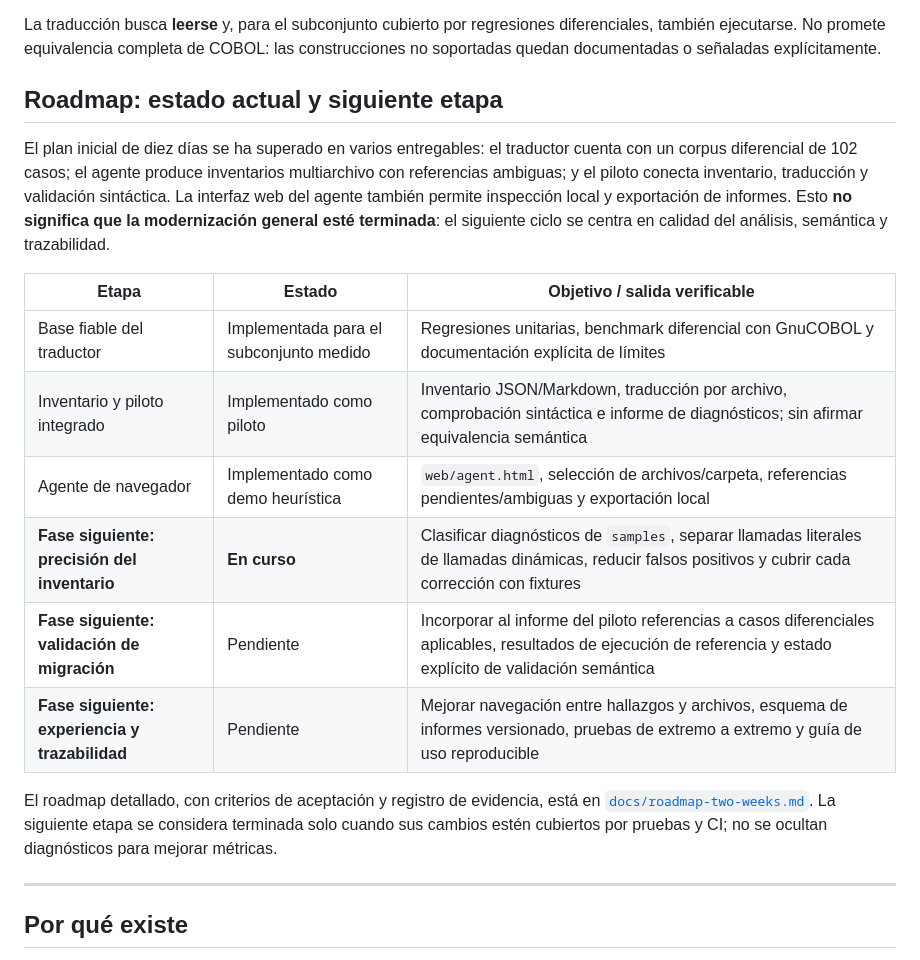
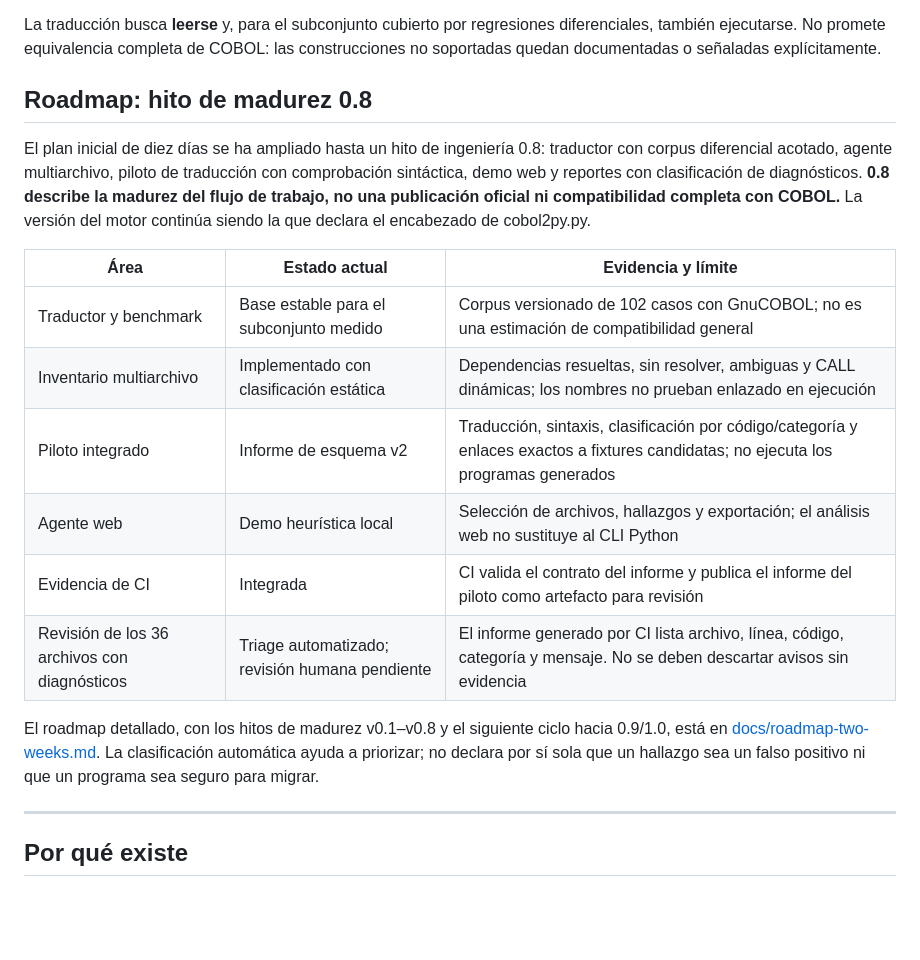
Before and after one commit to orbitalronin94/cobol2py, a Markdown page: README.md, the part around the change. Rendered like a GitHub page; blank space fills up the shorter version.

Commit message:
Align README with 0.8 maturity roadmap

```diff
--- a/README.md
+++ b/README.md
@@ -6,20 +6,20 @@
 
 La traducción busca **leerse** y, para el subconjunto cubierto por regresiones diferenciales, también ejecutarse. No promete equivalencia completa de COBOL: las construcciones no soportadas quedan documentadas o señaladas explícitamente.
 
-## Roadmap: estado actual y siguiente etapa
+## Roadmap: hito de madurez 0.8
 
-El plan inicial de diez días se ha superado en varios entregables: el traductor cuenta con un corpus diferencial de 102 casos; el agente produce inventarios multiarchivo con referencias ambiguas; y el piloto conecta inventario, traducción y validación sintáctica. La interfaz web del agente también permite inspección local y exportación de informes. Esto **no significa que la modernización general esté terminada**: el siguiente ciclo se centra en calidad del análisis, semántica y trazabilidad.
+El plan inicial de diez días se ha ampliado hasta un hito de ingeniería 0.8: traductor con corpus diferencial acotado, agente multiarchivo, piloto de traducción con comprobación sintáctica, demo web y reportes con clasificación de diagnósticos. **0.8 describe la madurez del flujo de trabajo, no una publicación oficial ni compatibilidad completa con COBOL.** La versión del motor continúa siendo la que declara el encabezado de cobol2py.py.
 
-| Etapa | Estado | Objetivo / salida verificable |
+| Área | Estado actual | Evidencia y límite |
 |---|---|---|
-| Base fiable del traductor | Implementada para el subconjunto medido | Regresiones unitarias, benchmark diferencial con GnuCOBOL y documentación explícita de límites |
-| Inventario y piloto integrado | Implementado como piloto | Inventario JSON/Markdown, traducción por archivo, comprobación sintáctica e informe de diagnósticos; sin afirmar equivalencia semántica |
-| Agente de navegador | Implementado como demo heurística | `web/agent.html`, selección de archivos/carpeta, referencias pendientes/ambiguas y exportación local |
-| **Fase siguiente: precisión del inventario** | **En curso** | Clasificar diagnósticos de `samples`, separar llamadas literales de llamadas dinámicas, reducir falsos positivos y cubrir cada corrección con fixtures |
-| **Fase siguiente: validación de migración** | Pendiente | Incorporar al informe del piloto referencias a casos diferenciales aplicables, resultados de ejecución de referencia y estado explícito de validación semántica |
-| **Fase siguiente: experiencia y trazabilidad** | Pendiente | Mejorar navegación entre hallazgos y archivos, esquema de informes versionado, pruebas de extremo a extremo y guía de uso reproducible |
+| Traductor y benchmark | Base estable para el subconjunto medido | Corpus versionado de 102 casos con GnuCOBOL; no es una estimación de compatibilidad general |
+| Inventario multiarchivo | Implementado con clasificación estática | Dependencias resueltas, sin resolver, ambiguas y CALL dinámicas; los nombres no prueban enlazado en ejecución |
+| Piloto integrado | Informe de esquema v2 | Traducción, sintaxis, clasificación por código/categoría y enlaces exactos a fixtures candidatas; no ejecuta los programas generados |
+| Agente web | Demo heurística local | Selección de archivos, hallazgos y exportación; el análisis web no sustituye al CLI Python |
+| Evidencia de CI | Integrada | CI valida el contrato del informe y publica el informe del piloto como artefacto para revisión |
+| Revisión de los 36 archivos con diagnósticos | Triage automatizado; revisión humana pendiente | El informe generado por CI lista archivo, línea, código, categoría y mensaje. No se deben descartar avisos sin evidencia |
 
-El roadmap detallado, con criterios de aceptación y registro de evidencia, está en [`docs/roadmap-two-weeks.md`](docs/roadmap-two-weeks.md). La siguiente etapa se considera terminada solo cuando sus cambios estén cubiertos por pruebas y CI; no se ocultan diagnósticos para mejorar métricas.
+El roadmap detallado, con los hitos de madurez v0.1–v0.8 y el siguiente ciclo hacia 0.9/1.0, está en [docs/roadmap-two-weeks.md](docs/roadmap-two-weeks.md). La clasificación automática ayuda a priorizar; no declara por sí sola que un hallazgo sea un falso positivo ni que un programa sea seguro para migrar.
 
 ---
 
```
